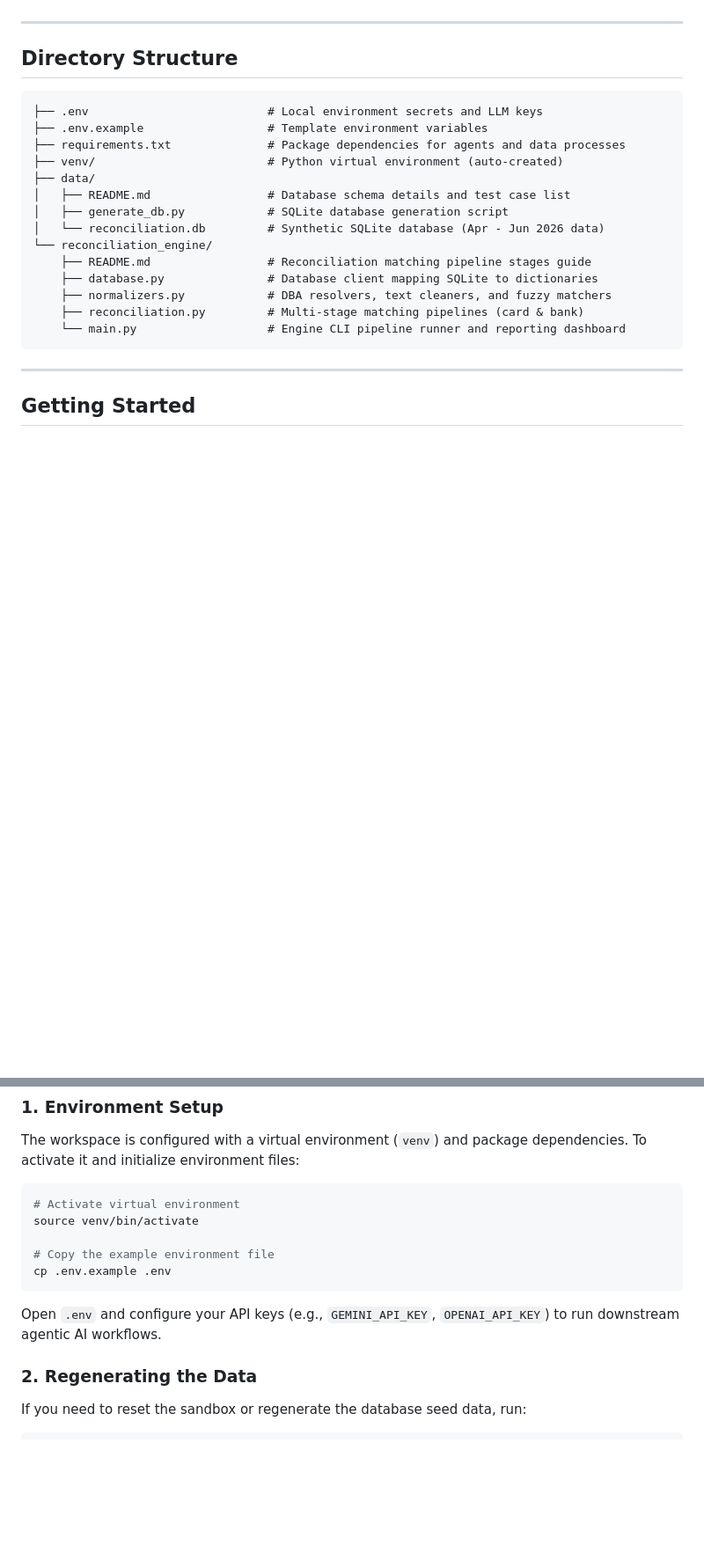
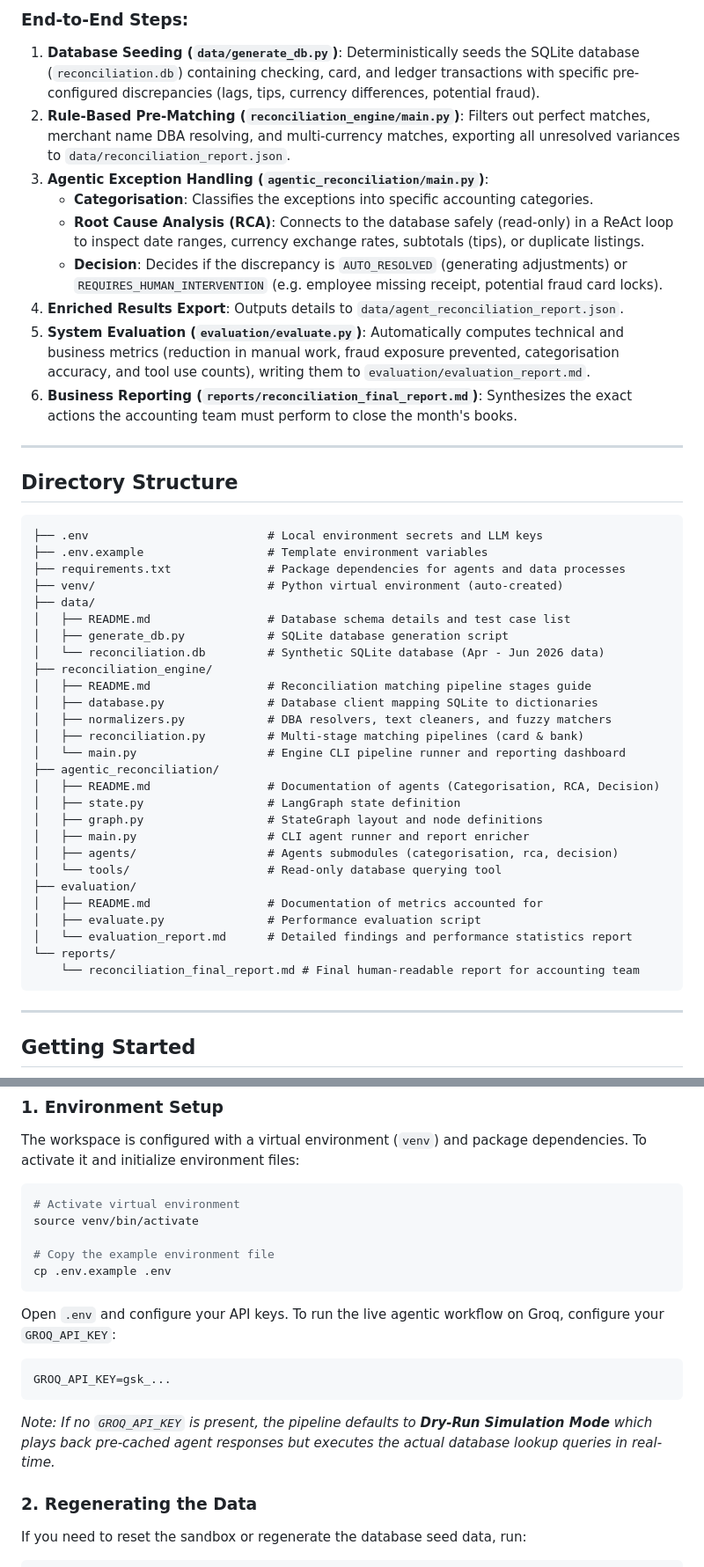
Before and after one commit to aryankasat/Financial-Reconcilliation-Agentic-AI, a Markdown page: README.md, 2 parts joined by grey strips. Shown at 88% size. Drawn GitHub-style; blank space fills up the shorter version.

Commit message:
docs: update README with project structure, agentic pipeline instructions, and evaluation steps

````diff
--- a/README.md
+++ b/README.md
@@ -6,3 +34,13 @@ It contains a generated SQLite database populated with 3 months of synthetic fin
+### End-to-End Steps:
+1. **Database Seeding (`data/generate_db.py`)**: Deterministically seeds the SQLite database (`reconciliation.db`) containing checking, card, and ledger transactions with specific pre-configured discrepancies (lags, tips, currency differences, potential fraud).
+2. **Rule-Based Pre-Matching (`reconciliation_engine/main.py`)**: Filters out perfect matches, merchant name DBA resolving, and multi-currency matches, exporting all unresolved variances to `data/reconciliation_report.json`.
+3. **Agentic Exception Handling (`agentic_reconciliation/main.py`)**:
+   * **Categorisation**: Classifies the exceptions into specific accounting categories.
+   * **Root Cause Analysis (RCA)**: Connects to the database safely (read-only) in a ReAct loop to inspect date ranges, currency exchange rates, subtotals (tips), or duplicate listings.
+   * **Decision**: Decides if the discrepancy is `AUTO_RESOLVED` (generating adjustments) or `REQUIRES_HUMAN_INTERVENTION` (e.g. employee missing receipt, potential fraud card locks).
+4. **Enriched Results Export**: Outputs details to `data/agent_reconciliation_report.json`.
+5. **System Evaluation (`evaluation/evaluate.py`)**: Automatically computes technical and business metrics (reduction in manual work, fraud exposure prevented, categorisation accuracy, and tool use counts), writing them to `evaluation/evaluation_report.md`.
+6. **Business Reporting (`reports/reconciliation_final_report.md`)**: Synthesizes the exact actions the accounting team must perform to close the month's books.
 
 ---
 
@@ -17,12 +55,25 @@ It contains a generated SQLite database populated with 3 months of synthetic fin
 │   ├── README.md                 # Database schema details and test case list
 │   ├── generate_db.py            # SQLite database generation script
 │   └── reconciliation.db         # Synthetic SQLite database (Apr - Jun 2026 data)
-└── reconciliation_engine/
-    ├── README.md                 # Reconciliation matching pipeline stages guide
-    ├── database.py               # Database client mapping SQLite to dictionaries
-    ├── normalizers.py            # DBA resolvers, text cleaners, and fuzzy matchers
-    ├── reconciliation.py         # Multi-stage matching pipelines (card & bank)
-    └── main.py                   # Engine CLI pipeline runner and reporting dashboard
+├── reconciliation_engine/
+│   ├── README.md                 # Reconciliation matching pipeline stages guide
+│   ├── database.py               # Database client mapping SQLite to dictionaries
+│   ├── normalizers.py            # DBA resolvers, text cleaners, and fuzzy matchers
+│   ├── reconciliation.py         # Multi-stage matching pipelines (card & bank)
+│   └── main.py                   # Engine CLI pipeline runner and reporting dashboard
+├── agentic_reconciliation/
+│   ├── README.md                 # Documentation of agents (Categorisation, RCA, Decision)
+│   ├── state.py                  # LangGraph state definition
+│   ├── graph.py                  # StateGraph layout and node definitions
+│   ├── main.py                   # CLI agent runner and report enricher
+│   ├── agents/                   # Agents submodules (categorisation, rca, decision)
+│   └── tools/                    # Read-only database querying tool
+├── evaluation/
+│   ├── README.md                 # Documentation of metrics accounted for
+│   ├── evaluate.py               # Performance evaluation script
+│   └── evaluation_report.md      # Detailed findings and performance statistics report
+└── reports/
+    └── reconciliation_final_report.md # Final human-readable report for accounting team
 ```
 
 ---
@@ -41,7 +92,11 @@ source venv/bin/activate
 cp .env.example .env
 ```
 
-Open `.env` and configure your API keys (e.g., `GEMINI_API_KEY`, `OPENAI_API_KEY`) to run downstream agentic AI workflows.
+Open `.env` and configure your API keys. To run the live agentic workflow on Groq, configure your `GROQ_API_KEY`:
+```env
+GROQ_API_KEY=gsk_...
+```
+*Note: If no `GROQ_API_KEY` is present, the pipeline defaults to **Dry-Run Simulation Mode** which plays back pre-cached agent responses but executes the actual database lookup queries in real-time.*
 
 ### 2. Regenerating the Data
 
````
Also changed, not shown: other parts of README.md (+55 -0 lines).
